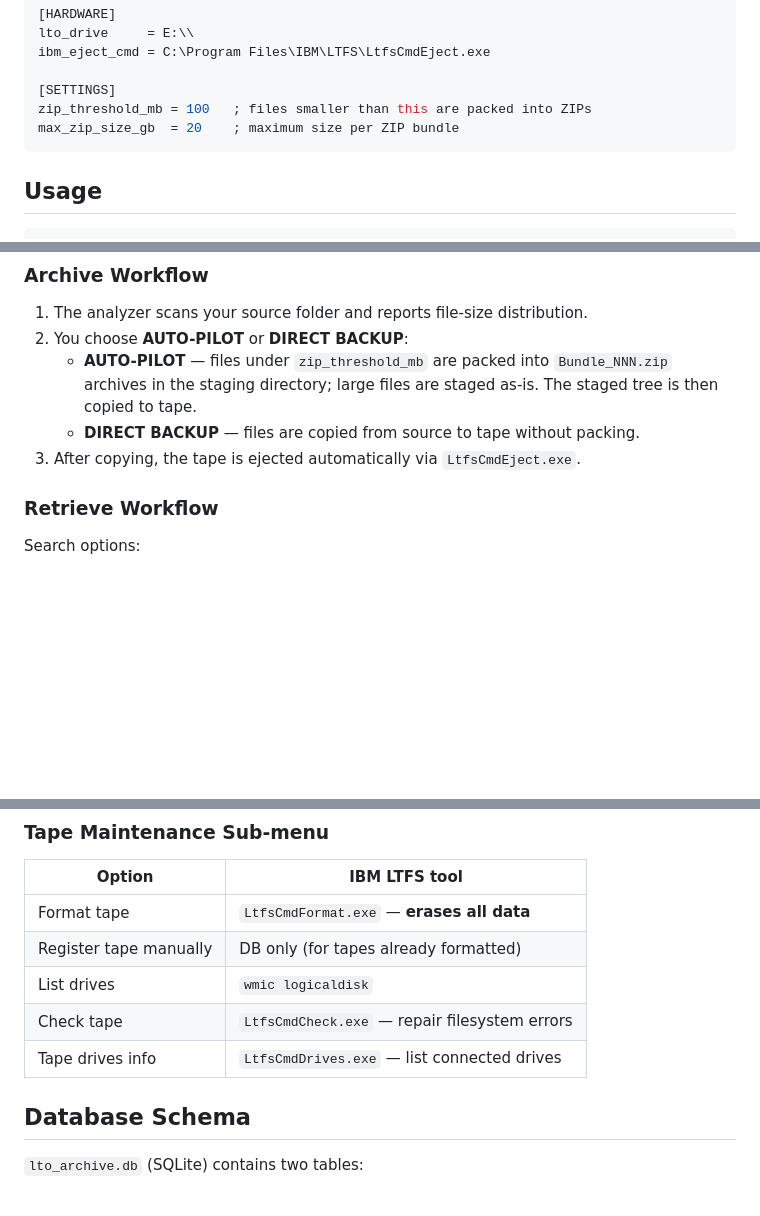
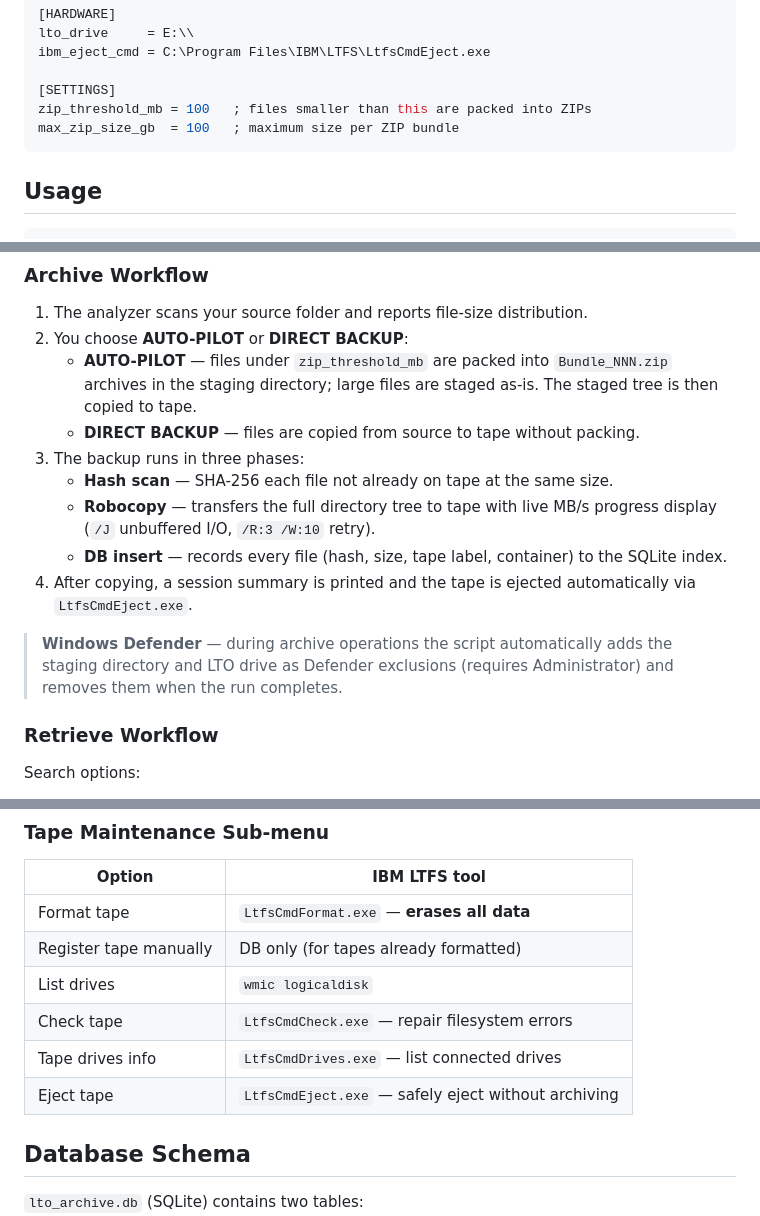
Before and after one commit to razbenaharon/owc-lto8-archiver, a Markdown page: README.md, 3 parts joined by grey strips. Drawn GitHub-style; blank space fills up the shorter version.

````diff
--- a/README.md
+++ b/README.md
@@ -41,7 +41,7 @@ ibm_eject_cmd = C:\Program Files\IBM\LTFS\LtfsCmdEject.exe
 
 [SETTINGS]
 zip_threshold_mb = 100   ; files smaller than this are packed into ZIPs
-max_zip_size_gb  = 20    ; maximum size per ZIP bundle
+max_zip_size_gb  = 100   ; maximum size per ZIP bundle
 ```
 
 ## Usage
@@ -67,7 +67,13 @@ python lto_archive_manager.py
 2. You choose **AUTO-PILOT** or **DIRECT BACKUP**:
    - **AUTO-PILOT** — files under `zip_threshold_mb` are packed into `Bundle_NNN.zip` archives in the staging directory; large files are staged as-is. The staged tree is then copied to tape.
    - **DIRECT BACKUP** — files are copied from source to tape without packing.
-3. After copying, the tape is ejected automatically via `LtfsCmdEject.exe`.
+3. The backup runs in three phases:
+   - **Hash scan** — SHA-256 each file not already on tape at the same size.
+   - **Robocopy** — transfers the full directory tree to tape with live MB/s progress display (`/J` unbuffered I/O, `/R:3 /W:10` retry).
+   - **DB insert** — records every file (hash, size, tape label, container) to the SQLite index.
+4. After copying, a session summary is printed and the tape is ejected automatically via `LtfsCmdEject.exe`.
+
+> **Windows Defender** — during archive operations the script automatically adds the staging directory and LTO drive as Defender exclusions (requires Administrator) and removes them when the run completes.
 
 ### Retrieve Workflow
 
@@ -89,6 +95,7 @@ After search results are shown, enter a file ID to restore one file, or `ALL` to
 | List drives | `wmic logicaldisk` |
 | Check tape | `LtfsCmdCheck.exe` — repair filesystem errors |
 | Tape drives info | `LtfsCmdDrives.exe` — list connected drives |
+| Eject tape | `LtfsCmdEject.exe` — safely eject without archiving |
 
 ## Database Schema
 
````
